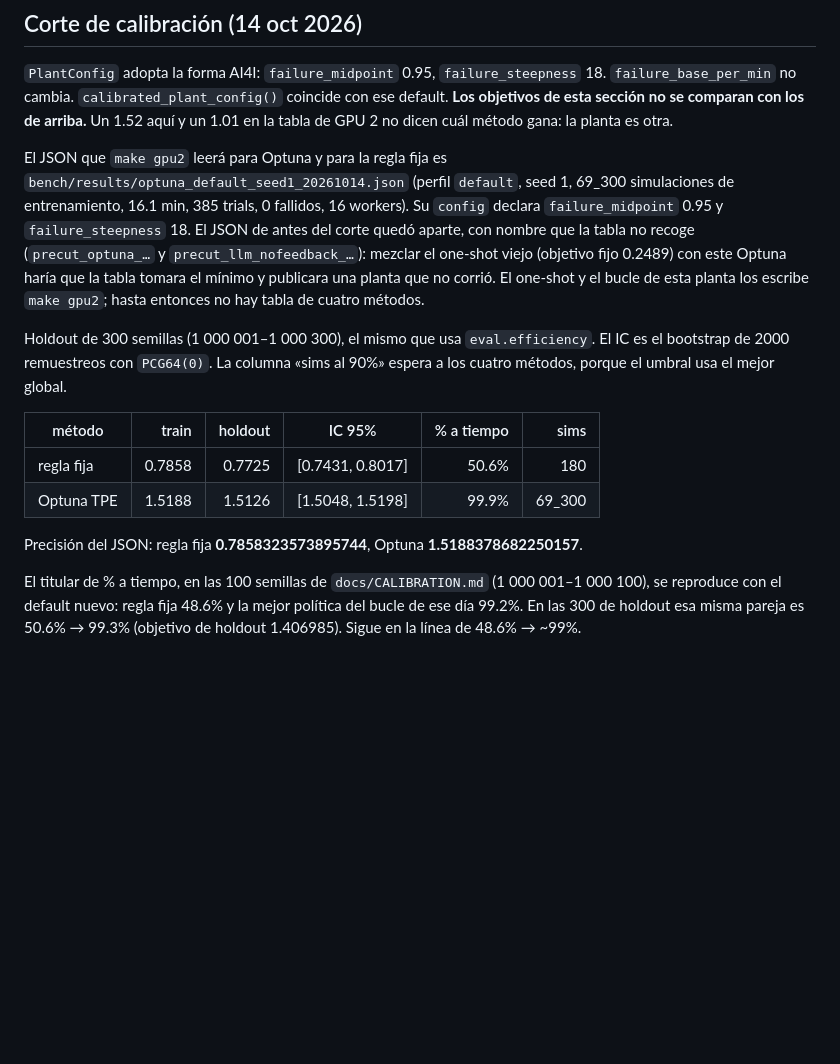
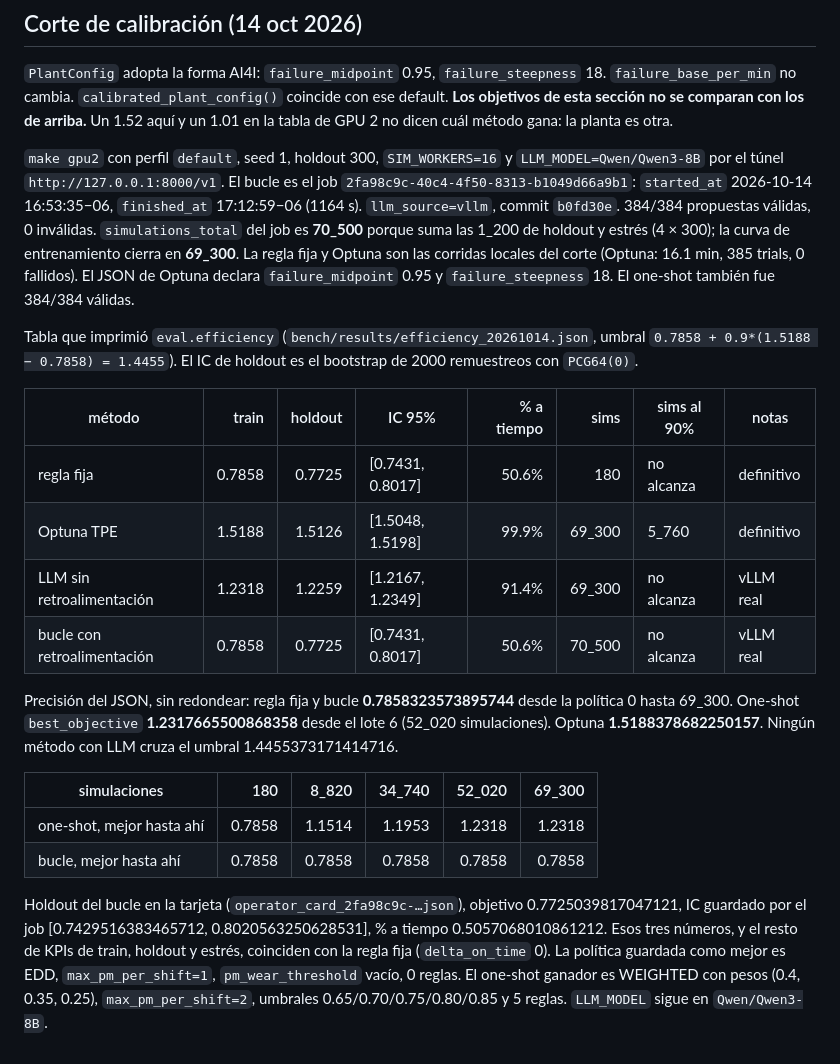
Before and after one commit to focampok/twinverdict, a Markdown page: docs/BENCHMARKS.md, the part around the change. Rendered like a GitHub page; blank space fills up the shorter version.

Commit message:
docs: anota la tabla del corte con Qwen3-8B tal como salió
Co-authored-by: Cursor <cursoragent@cursor.com>

```diff
--- a/docs/BENCHMARKS.md
+++ b/docs/BENCHMARKS.md
@@ -402,27 +402,41 @@ vacíos, 5 reglas. En `bench/results` no hay corrida 32B de esta sesión. `LLM_M
 **Los objetivos de esta sección no se comparan con los de arriba.** Un 1.52 aquí y un 1.01
 en la tabla de GPU 2 no dicen cuál método gana: la planta es otra.
 
-El JSON que `make gpu2` leerá para Optuna y para la regla fija es
-`bench/results/optuna_default_seed1_20261014.json` (perfil `default`, seed 1, 69_300
-simulaciones de entrenamiento, 16.1 min, 385 trials, 0 fallidos, 16 workers). Su `config`
-declara `failure_midpoint` 0.95 y `failure_steepness` 18. El JSON de antes del corte quedó
-aparte, con nombre que la tabla no recoge (`precut_optuna_…` y `precut_llm_nofeedback_…`):
-mezclar el one-shot viejo (objetivo fijo 0.2489) con este Optuna haría que la tabla tomara
-el mínimo y publicara una planta que no corrió. El one-shot y el bucle de esta planta los
-escribe `make gpu2`; hasta entonces no hay tabla de cuatro métodos.
+`make gpu2` con perfil `default`, seed 1, holdout 300, `SIM_WORKERS=16` y
+`LLM_MODEL=Qwen/Qwen3-8B` por el túnel `http://127.0.0.1:8000/v1`. El bucle es el job
+`2fa98c9c-40c4-4f50-8313-b1049d66a9b1`: `started_at` 2026-10-14 16:53:35−06, `finished_at`
+17:12:59−06 (1164 s). `llm_source=vllm`, commit `b0fd30e`. 384/384 propuestas válidas, 0
+inválidas. `simulations_total` del job es **70_500** porque suma las 1_200 de holdout y estrés
+(4 × 300); la curva de entrenamiento cierra en **69_300**. La regla fija y Optuna son las
+corridas locales del corte (Optuna: 16.1 min, 385 trials, 0 fallidos). El JSON de Optuna
+declara `failure_midpoint` 0.95 y `failure_steepness` 18. El one-shot también fue 384/384
+válidas.
 
-Holdout de 300 semillas (1 000 001–1 000 300), el mismo que usa `eval.efficiency`. El IC es
-el bootstrap de 2000 remuestreos con `PCG64(0)`. La columna «sims al 90%» espera a los cuatro
-métodos, porque el umbral usa el mejor global.
+Tabla que imprimió `eval.efficiency` (`bench/results/efficiency_20261014.json`, umbral
+`0.7858 + 0.9*(1.5188 − 0.7858) = 1.4455`). El IC de holdout es el bootstrap de 2000
+remuestreos con `PCG64(0)`.
 
-| método | train | holdout | IC 95% | % a tiempo | sims |
-|---|---:|---:|---|---:|---:|
-| regla fija | 0.7858 | 0.7725 | [0.7431, 0.8017] | 50.6% | 180 |
-| Optuna TPE | 1.5188 | 1.5126 | [1.5048, 1.5198] | 99.9% | 69_300 |
+| método | train | holdout | IC 95% | % a tiempo | sims | sims al 90% | notas |
+|---|---:|---:|---|---:|---:|---|---|
+| regla fija | 0.7858 | 0.7725 | [0.7431, 0.8017] | 50.6% | 180 | no alcanza | definitivo |
+| Optuna TPE | 1.5188 | 1.5126 | [1.5048, 1.5198] | 99.9% | 69_300 | 5_760 | definitivo |
+| LLM sin retroalimentación | 1.2318 | 1.2259 | [1.2167, 1.2349] | 91.4% | 69_300 | no alcanza | vLLM real |
+| bucle con retroalimentación | 0.7858 | 0.7725 | [0.7431, 0.8017] | 50.6% | 70_500 | no alcanza | vLLM real |
 
-Precisión del JSON: regla fija **0.7858323573895744**, Optuna **1.5188378682250157**.
+Precisión del JSON, sin redondear: regla fija y bucle **0.7858323573895744** desde la
+política 0 hasta 69_300. One-shot `best_objective` **1.2317665500868358** desde el lote 6
+(52_020 simulaciones). Optuna **1.5188378682250157**. Ningún método con LLM cruza el umbral
+1.4455373171414716.
 
-El titular de % a tiempo, en las 100 semillas de `docs/CALIBRATION.md` (1 000 001–1 000 100),
-se reproduce con el default nuevo: regla fija 48.6% y la mejor política del bucle de ese
-día 99.2%. En las 300 de holdout esa misma pareja es 50.6% → 99.3% (objetivo de holdout
-1.406985). Sigue en la línea de 48.6% → ~99%.
+| simulaciones | 180 | 8_820 | 34_740 | 52_020 | 69_300 |
+|---|---:|---:|---:|---:|---:|
+| one-shot, mejor hasta ahí | 0.7858 | 1.1514 | 1.1953 | 1.2318 | 1.2318 |
+| bucle, mejor hasta ahí | 0.7858 | 0.7858 | 0.7858 | 0.7858 | 0.7858 |
+
+Holdout del bucle en la tarjeta (`operator_card_2fa98c9c-…json`), objetivo 0.7725039817047121,
+IC guardado por el job [0.7429516383465712, 0.8020563250628531], % a tiempo 0.5057068010861212.
+Esos tres números, y el resto de KPIs de train, holdout y estrés, coinciden con la regla fija
+(`delta_on_time` 0). La política guardada como mejor es EDD, `max_pm_per_shift=1`,
+`pm_wear_threshold` vacío, 0 reglas. El one-shot ganador es WEIGHTED con pesos (0.4, 0.35,
+0.25), `max_pm_per_shift=2`, umbrales 0.65/0.70/0.75/0.80/0.85 y 5 reglas. `LLM_MODEL` sigue
+en `Qwen/Qwen3-8B`.
```
